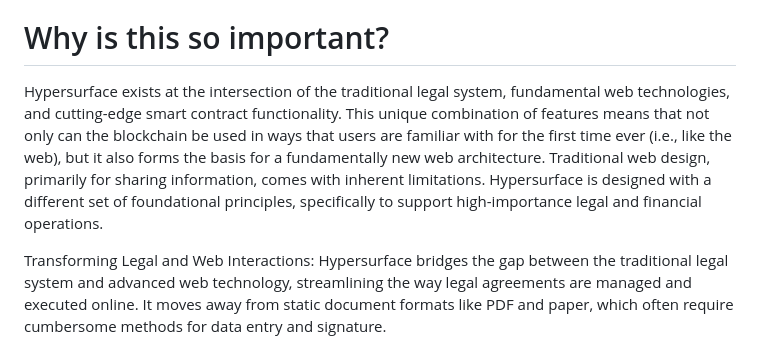
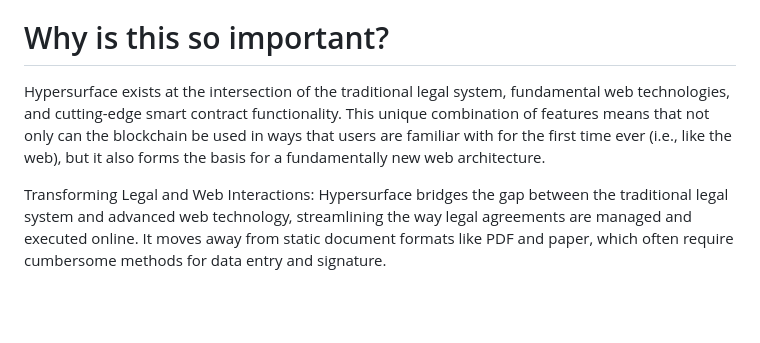
Before and after one commit to hypersurface-protocol/hypersurface, a Markdown page: README.md, the part around the change. Rendered like a GitHub page; blank space fills up the shorter version.

```diff
--- a/README.md
+++ b/README.md
@@ -65,7 +65,7 @@ The purpose of these extensions is to enable sophisticated blockchain functional
 
 # Why is this so important?
 
-Hypersurface exists at the intersection of the traditional legal system, fundamental web technologies, and cutting-edge smart contract functionality. This unique combination of features means that not only can the blockchain be used in ways that users are familiar with for the first time ever (i.e., like the web), but it also forms the basis for a fundamentally new web architecture. Traditional web design, primarily for sharing information, comes with inherent limitations. Hypersurface is designed with a different set of foundational principles, specifically to support high-importance legal and financial operations.
+Hypersurface exists at the intersection of the traditional legal system, fundamental web technologies, and cutting-edge smart contract functionality. This unique combination of features means that not only can the blockchain be used in ways that users are familiar with for the first time ever (i.e., like the web), but it also forms the basis for a fundamentally new web architecture.
 
 Transforming Legal and Web Interactions: Hypersurface bridges the gap between the traditional legal system and advanced web technology, streamlining the way legal agreements are managed and executed online. It moves away from static document formats like PDF and paper, which often require cumbersome methods for data entry and signature.
 
```
